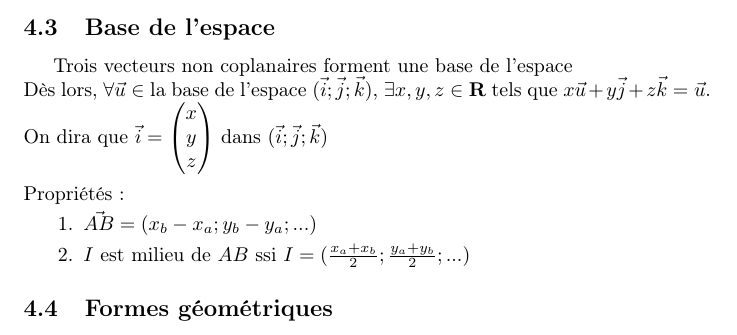
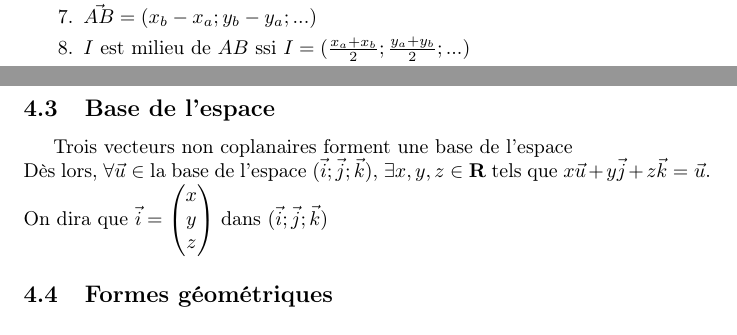
Before and after one commit to Jiler01/Maths, a LaTeX document (Maths.tex): part of page 10 of 15 before the commit and two parts of pages 9 and 10 of 15 after it, the two joined at a grey line, cut so that both start at the same text. Compiled offline with pdfLaTeX.

Commit message:
Update 14/10/23 20:49

```diff
--- a/Maths.tex
+++ b/Maths.tex
@@ -234,6 +234,8 @@
         \item Si $\Vec{v} = k\Vec{u}$ avec $k$ un réel, alors $\Vec{v}$ et $\Vec{u}$ sont colinéaires.
         \item  Si il existe des réels $\alpha,\beta\in\mathbf{R}$ $\Vec{w}=\alpha\Vec{u}+\beta\Vec{v}$ alors $\Vec{u},\Vec{v},\Vec{w}$ sont coplanaires
         \item De même, il sont coplanaires ssi il existe $a,b,c\in\mathbf{R^*}$ tels que $a\Vec{u}+b\Vec{v}+c\Vec{w}=0$. Par contraposée, si ces trois coefficients sont nuls alors les vecteurs ne sont pas coplanaires.
+        \item $\Vec{AB} = (x_b - x_a ; y_b - y_a ; ...)$
+        \item $I$ est milieu de $AB$ ssi $I=(\frac{x_a+x_b}{2};\frac{y_a+y_b}{2};...)$
         \item Dans un repère orthonormé, $||\Vec{AB}|| = \sqrt{(x_B-x_A)^2+ (y_B-y_A)^2+...}$.
     \end{enumerate}
 
@@ -258,12 +260,7 @@
 
 \subsection{Base de l'espace}
     Trois vecteurs non coplanaires forment une base de l'espace\\
-    Dès lors, $\forall \Vec{u} \in$ la base de l'espace $(\Vec{i};\Vec{j};\Vec{k})$, $\exists x,y,z \in \mathbf{R}$ tels que $x\Vec{u}+y\Vec{j}+z\Vec{k}=\Vec{u}$. On dira que $\Vec{i} = \begin{pmatrix}x\\y\\z\end{pmatrix}$ dans $(\Vec{i};\Vec{j};\Vec{k})$\\\\
-    Propriétés:
-    \begin{enumerate}
-        \item $\Vec{AB} = (x_b - x_a ; y_b - y_a ; ...)$
-        \item $I$ est milieu de $AB$ ssi $I=(\frac{x_a+x_b}{2};\frac{y_a+y_b}{2};...)$
-    \end{enumerate}
+    Dès lors, $\forall \Vec{u} \in$ la base de l'espace $(\Vec{i};\Vec{j};\Vec{k})$, $\exists x,y,z \in \mathbf{R}$ tels que $x\Vec{u}+y\Vec{j}+z\Vec{k}=\Vec{u}$. On dira que $\Vec{i} = \begin{pmatrix}x\\y\\z\end{pmatrix}$ dans $(\Vec{i};\Vec{j};\Vec{k})$
 
 
 \subsection{Formes géométriques}
```
Also changed, not shown: Maths.pdf.
